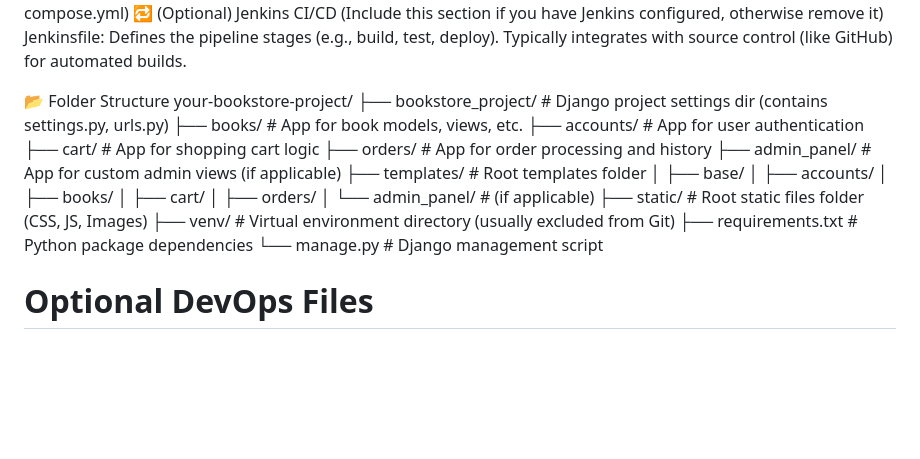
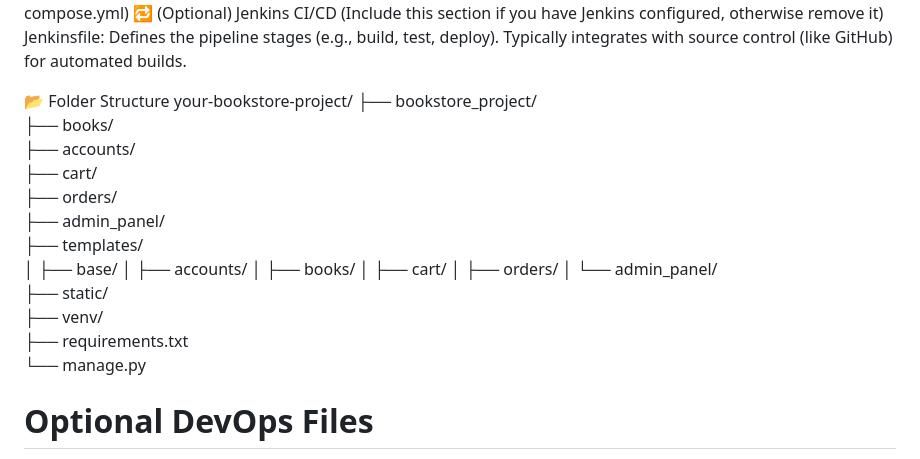
Before and after one commit to aquaticmr/GenZ-Bookstore-, a Markdown page: README.md, the part around the change. Rendered like a GitHub page; blank space fills up the shorter version.

```diff
--- a/README.md
+++ b/README.md
@@ -83,23 +83,23 @@ Typically integrates with source control (like GitHub) for automated builds.
 
 📂 Folder Structure
 your-bookstore-project/
-├── bookstore_project/  # Django project settings dir (contains settings.py, urls.py)
-├── books/              # App for book models, views, etc.
-├── accounts/           # App for user authentication
-├── cart/               # App for shopping cart logic
-├── orders/             # App for order processing and history
-├── admin_panel/        # App for custom admin views (if applicable)
-├── templates/          # Root templates folder
+├── bookstore_project/
+├── books/
+├── accounts/
+├── cart/
+├── orders/
+├── admin_panel/
+├── templates/
 │   ├── base/
 │   ├── accounts/
 │   ├── books/
 │   ├── cart/
 │   ├── orders/
-│   └── admin_panel/    # (if applicable)
-├── static/             # Root static files folder (CSS, JS, Images)
-├── venv/               # Virtual environment directory (usually excluded from Git)
-├── requirements.txt    # Python package dependencies
-└── manage.py           # Django management script
+│   └── admin_panel/
+├── static/
+├── venv/
+├── requirements.txt
+└── manage.py
 # Optional DevOps Files
 #├── Dockerfile
 #├── docker-compose.yml
```
